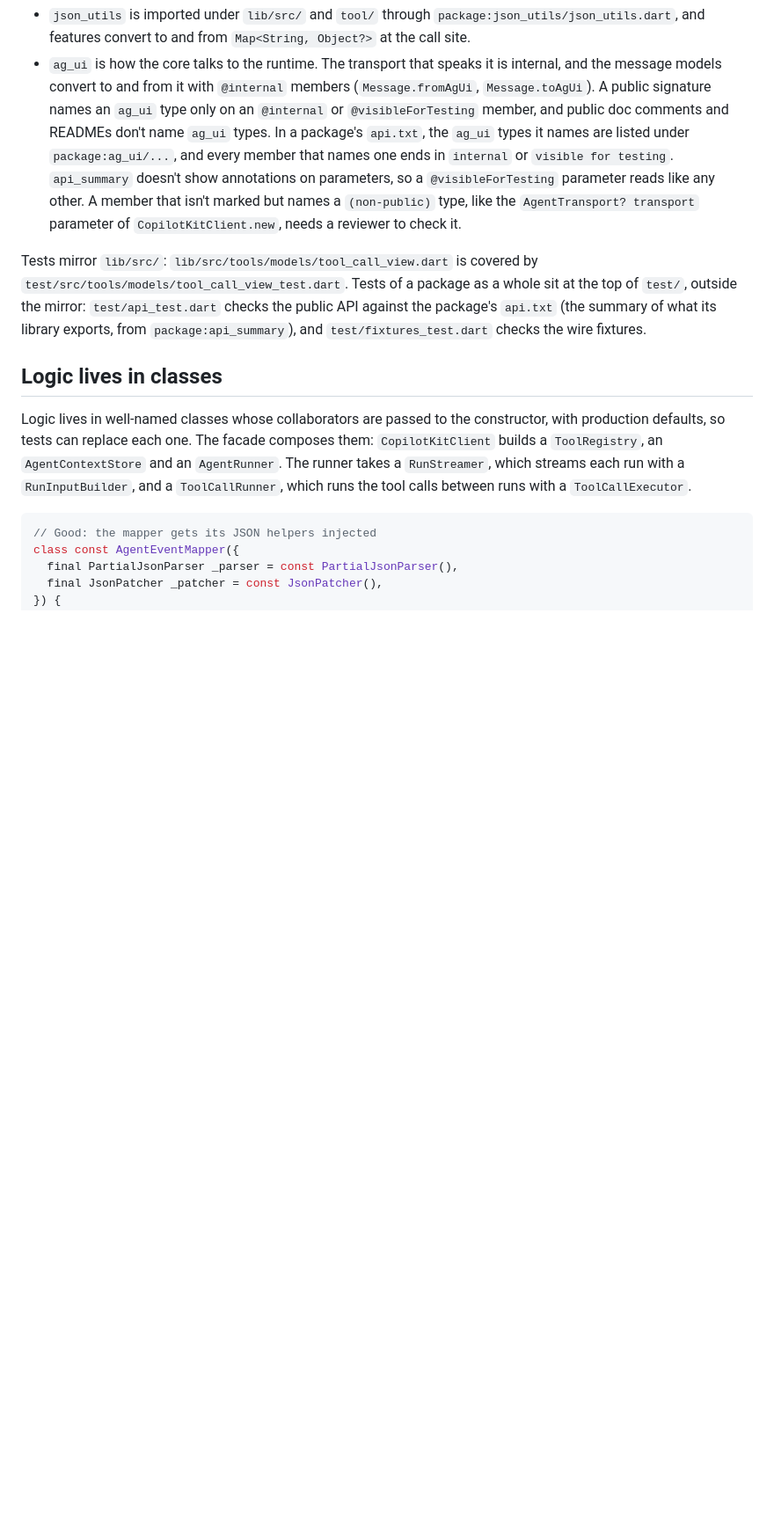
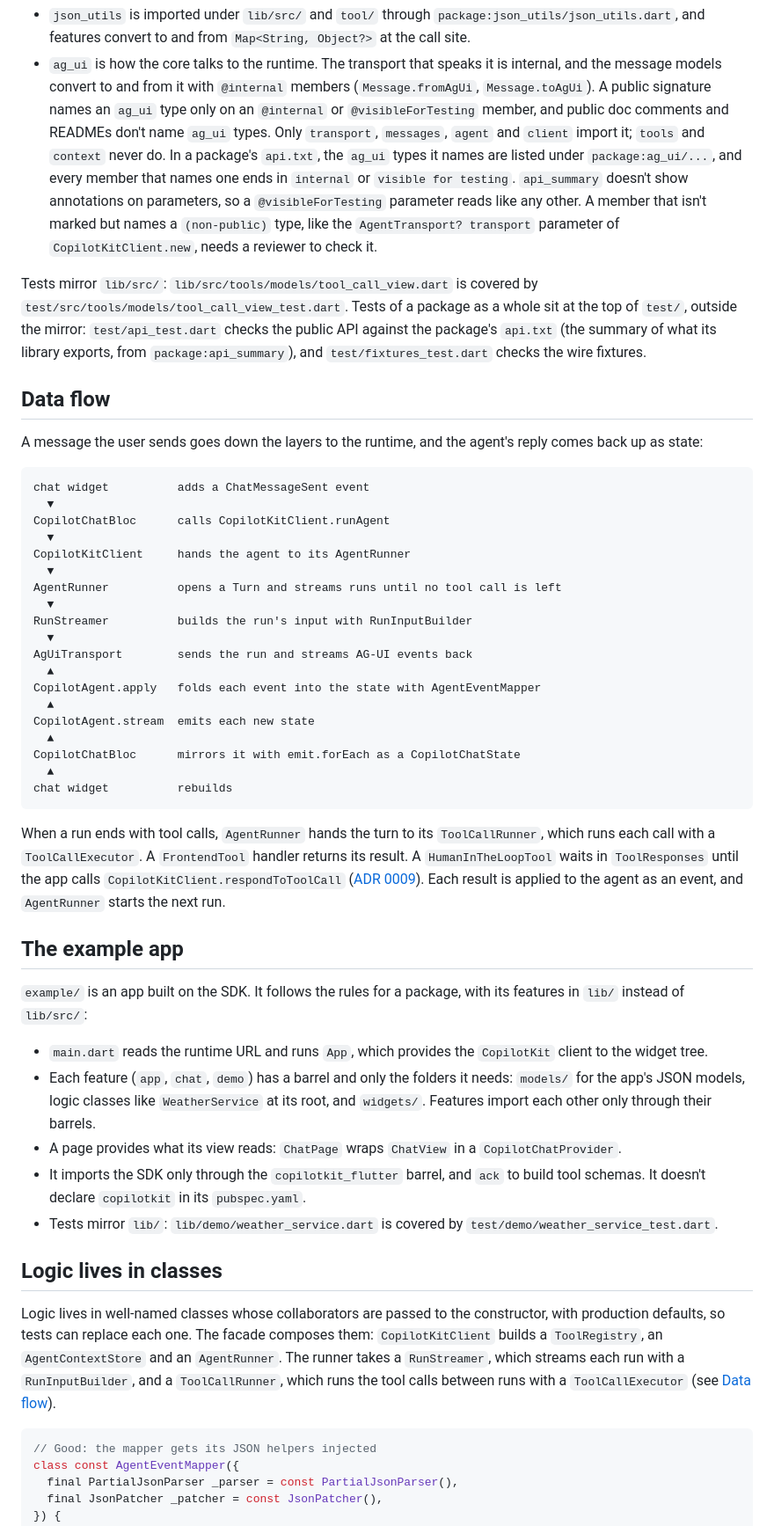
Before and after one commit to VGVentures/copilotkit_flutter_sdk, a Markdown page: docs/ARCHITECTURE.md, the part around one of its changes. Shown at 88% size. Rendered like a GitHub page; blank space fills up the shorter version.

````diff
--- a/docs/ARCHITECTURE.md
+++ b/docs/ARCHITECTURE.md
@@ -117,13 +163,15 @@ them, and `copilotkit` exports neither:
   `@internal` members (`Message.fromAgUi`, `Message.toAgUi`). A public
   signature names an `ag_ui` type only on an `@internal` or
   `@visibleForTesting` member, and public doc comments and READMEs don't
-  name `ag_ui` types. In a package's `api.txt`, the `ag_ui` types it
-  names are listed under `package:ag_ui/...`, and every member that names
-  one ends in `internal` or `visible for testing`. `api_summary` doesn't
-  show annotations on parameters, so a `@visibleForTesting` parameter reads
-  like any other. A member that isn't marked but names a `(non-public)`
-  type, like the `AgentTransport? transport` parameter of
-  `CopilotKitClient.new`, needs a reviewer to check it.
+  name `ag_ui` types. Only `transport`, `messages`, `agent` and `client`
+  import it; `tools` and `context` never do. In a package's `api.txt`, the
+  `ag_ui` types it names are listed under `package:ag_ui/...`, and every
+  member that names one ends in `internal` or `visible for testing`.
+  `api_summary` doesn't show annotations on parameters, so a
+  `@visibleForTesting` parameter reads like any other. A member that isn't
+  marked but names a `(non-public)` type, like the
+  `AgentTransport? transport` parameter of `CopilotKitClient.new`, needs a
+  reviewer to check it.
 
 Tests mirror `lib/src/`: `lib/src/tools/models/tool_call_view.dart` is covered
 by `test/src/tools/models/tool_call_view_test.dart`. Tests of a package as a
@@ -132,6 +180,59 @@ checks the public API against the package's `api.txt` (the summary of what
 its library exports, from `package:api_summary`), and
 `test/fixtures_test.dart` checks the wire fixtures.
 
+## Data flow
+
+A message the user sends goes down the layers to the runtime, and the
+agent's reply comes back up as state:
+
+```text
+chat widget          adds a ChatMessageSent event
+  ▼
+CopilotChatBloc      calls CopilotKitClient.runAgent
+  ▼
+CopilotKitClient     hands the agent to its AgentRunner
+  ▼
+AgentRunner          opens a Turn and streams runs until no tool call is left
+  ▼
+RunStreamer          builds the run's input with RunInputBuilder
+  ▼
+AgUiTransport        sends the run and streams AG-UI events back
+  ▲
+CopilotAgent.apply   folds each event into the state with AgentEventMapper
+  ▲
+CopilotAgent.stream  emits each new state
+  ▲
+CopilotChatBloc      mirrors it with emit.forEach as a CopilotChatState
+  ▲
+chat widget          rebuilds
+```
+
+When a run ends with tool calls, `AgentRunner` hands the turn to its
+`ToolCallRunner`, which runs each call with a `ToolCallExecutor`. A
+`FrontendTool` handler returns its result. A `HumanInTheLoopTool` waits in
+`ToolResponses` until the app calls `CopilotKitClient.respondToToolCall`
+([ADR 0009](adr/0009-human-in-the-loop-responses.md)). Each result is applied
+to the agent as an event, and `AgentRunner` starts the next run.
+
+## The example app
+
+`example/` is an app built on the SDK. It follows the rules for a package,
+with its features in `lib/` instead of `lib/src/`:
+
+- `main.dart` reads the runtime URL and runs `App`, which provides the
+  `CopilotKit` client to the widget tree.
+- Each feature (`app`, `chat`, `demo`) has a barrel and only the folders it
+  needs: `models/` for the app's JSON models, logic classes like
+  `WeatherService` at its root, and `widgets/`. Features import each other
+  only through their barrels.
+- A page provides what its view reads: `ChatPage` wraps `ChatView` in a
+  `CopilotChatProvider`.
+- It imports the SDK only through the `copilotkit_flutter` barrel, and `ack`
+  to build tool schemas. It doesn't declare `copilotkit` in its
+  `pubspec.yaml`.
+- Tests mirror `lib/`: `lib/demo/weather_service.dart` is covered by
+  `test/demo/weather_service_test.dart`.
+
 ## Logic lives in classes
 
 Logic lives in well-named classes whose collaborators are passed to the
@@ -139,7 +240,8 @@ constructor, with production defaults, so tests can replace each one. The
 facade composes them: `CopilotKitClient` builds a `ToolRegistry`, an
 `AgentContextStore` and an `AgentRunner`. The runner takes a `RunStreamer`,
 which streams each run with a `RunInputBuilder`, and a `ToolCallRunner`,
-which runs the tool calls between runs with a `ToolCallExecutor`.
+which runs the tool calls between runs with a `ToolCallExecutor` (see
+[Data flow](#data-flow)).
 
 ```dart
 // Good: the mapper gets its JSON helpers injected
````
Also changed, not shown: other parts of docs/ARCHITECTURE.md (+63 -15 lines).
